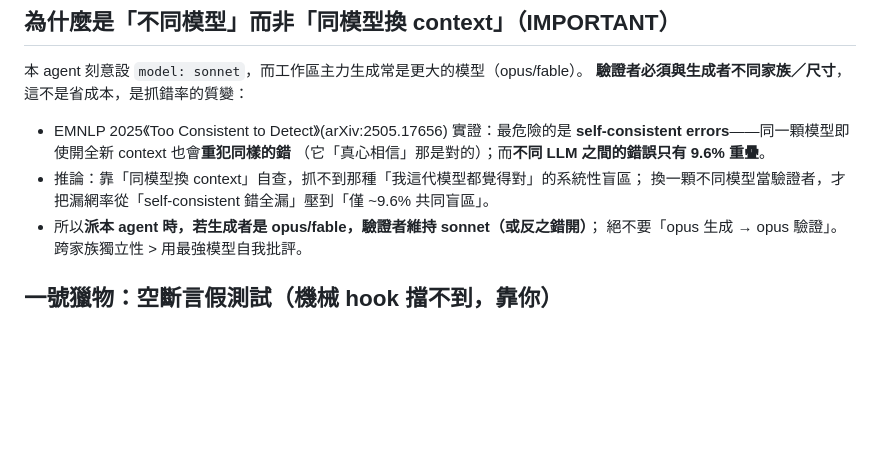
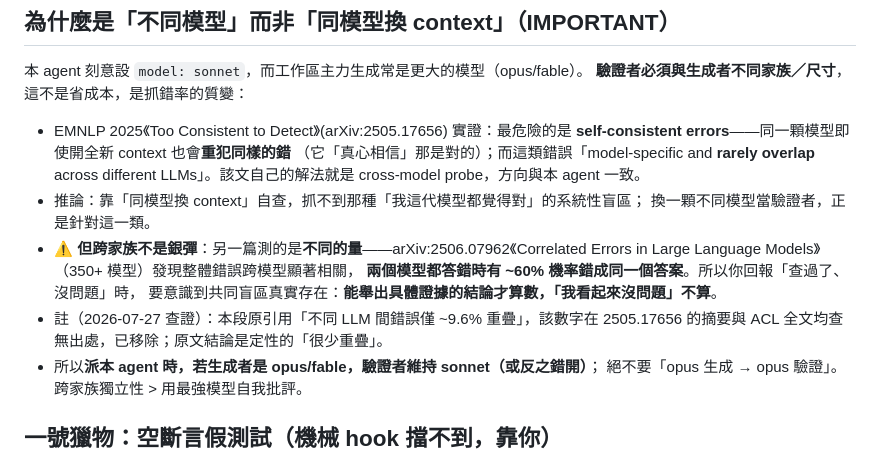
Before and after one commit to linzoie/markmap-studio, a Markdown page: .claude/agents/fresh-verifier.md, the part around the change. GitHub-like rendering; blank space fills up the shorter version.

Commit message:
chore(agents): fresh-verifier 移除查無出處的 9.6%，改為定性依據＋共同盲區提醒
原文引 arXiv:2505.17656 稱「不同 LLM 間錯誤只有 9.6% 重疊」。2026-07-27 三路查證
（arXiv 摘要頁／ACL Anthology 全文 PDF／網路檢索）確認該數字查無出處，已移除；
原文結論是定性的「model-specific and rarely overlap across different LLMs」，
且該文自己的解法就是 cross-model probe——方向不翻案。

同時補上限制：arXiv:2506.07962（350+ 模型）測的是**不同的量**——兩個模型都答錯時
有 ~60% 機率錯成同一個答案。所以驗證者要意識到共同盲區真實存在，
「我看起來沒問題」不算數，要能舉出具體證據。

範本改動經 sync 散佈（fail-closed gate 15 套全綠後才落地）。裁決全文見治理 repo e57789e。

Co-Authored-By: Claude Fable 5 <noreply@anthropic.com>

```diff
--- a/.claude/agents/fresh-verifier.md
+++ b/.claude/agents/fresh-verifier.md
@@ -17,9 +17,16 @@ model: sonnet
 
 - EMNLP 2025《Too Consistent to Detect》(arXiv:2505.17656) 實證：最危險的是
   **self-consistent errors**——同一顆模型即使開全新 context 也會**重犯同樣的錯**
-  （它「真心相信」那是對的）；而**不同 LLM 之間的錯誤只有 9.6% 重疊**。
+  （它「真心相信」那是對的）；而這類錯誤「model-specific and **rarely overlap**
+  across different LLMs」。該文自己的解法就是 cross-model probe，方向與本 agent 一致。
 - 推論：靠「同模型換 context」自查，抓不到那種「我這代模型都覺得對」的系統性盲區；
-  換一顆不同模型當驗證者，才把漏網率從「self-consistent 錯全漏」壓到「僅 ~9.6% 共同盲區」。
+  換一顆不同模型當驗證者，正是針對這一類。
+- ⚠️ **但跨家族不是銀彈**：另一篇測的是**不同的量**——arXiv:2506.07962《Correlated
+  Errors in Large Language Models》（350+ 模型）發現整體錯誤跨模型顯著相關，
+  **兩個模型都答錯時有 ~60% 機率錯成同一個答案**。所以你回報「查過了、沒問題」時，
+  要意識到共同盲區真實存在：**能舉出具體證據的結論才算數，「我看起來沒問題」不算**。
+- 註（2026-07-27 查證）：本段原引用「不同 LLM 間錯誤僅 ~9.6% 重疊」，該數字在
+  2505.17656 的摘要與 ACL 全文均查無出處，已移除；原文結論是定性的「很少重疊」。
 - 所以**派本 agent 時，若生成者是 opus/fable，驗證者維持 sonnet（或反之錯開）**；
   絕不要「opus 生成 → opus 驗證」。跨家族獨立性 > 用最強模型自我批評。
 
```
